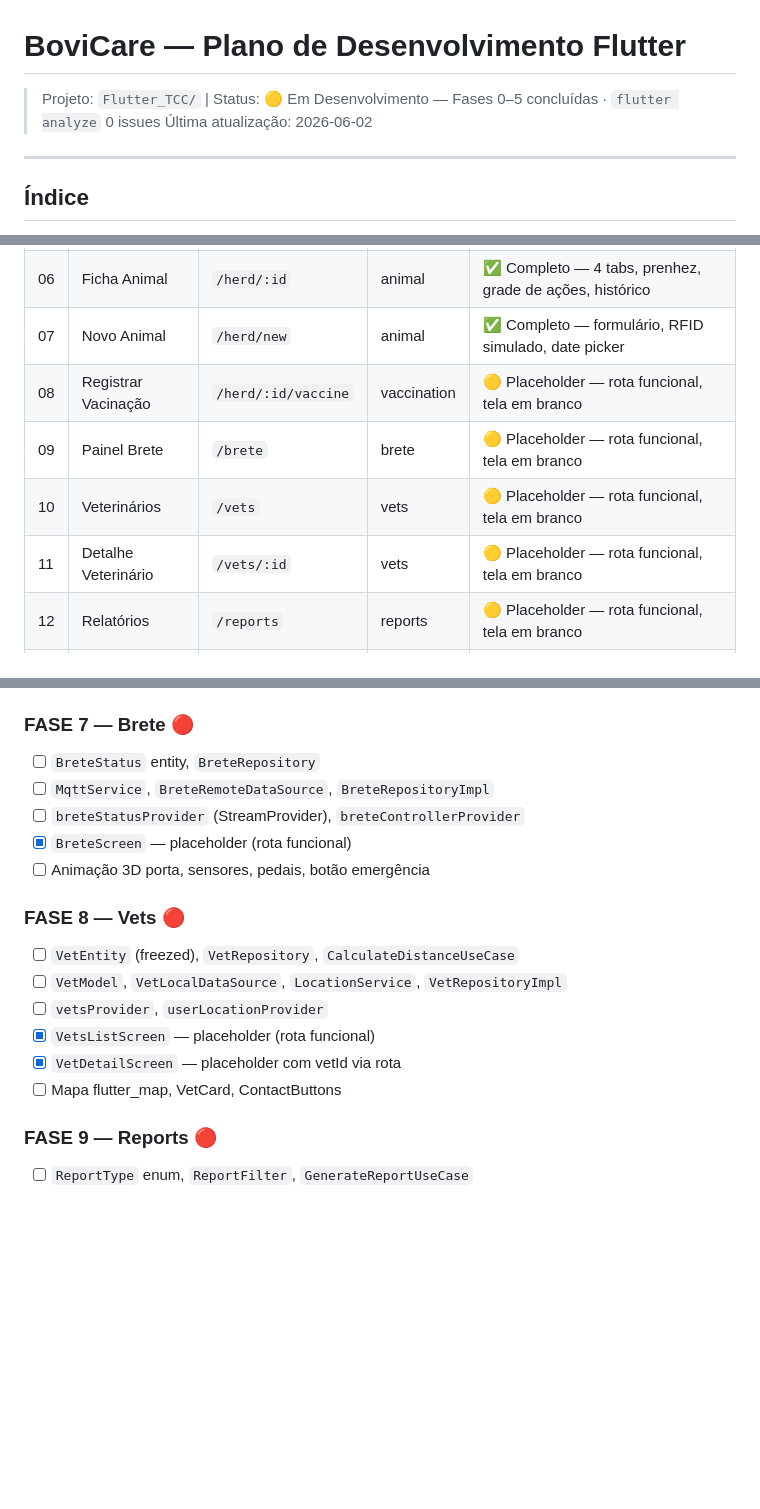
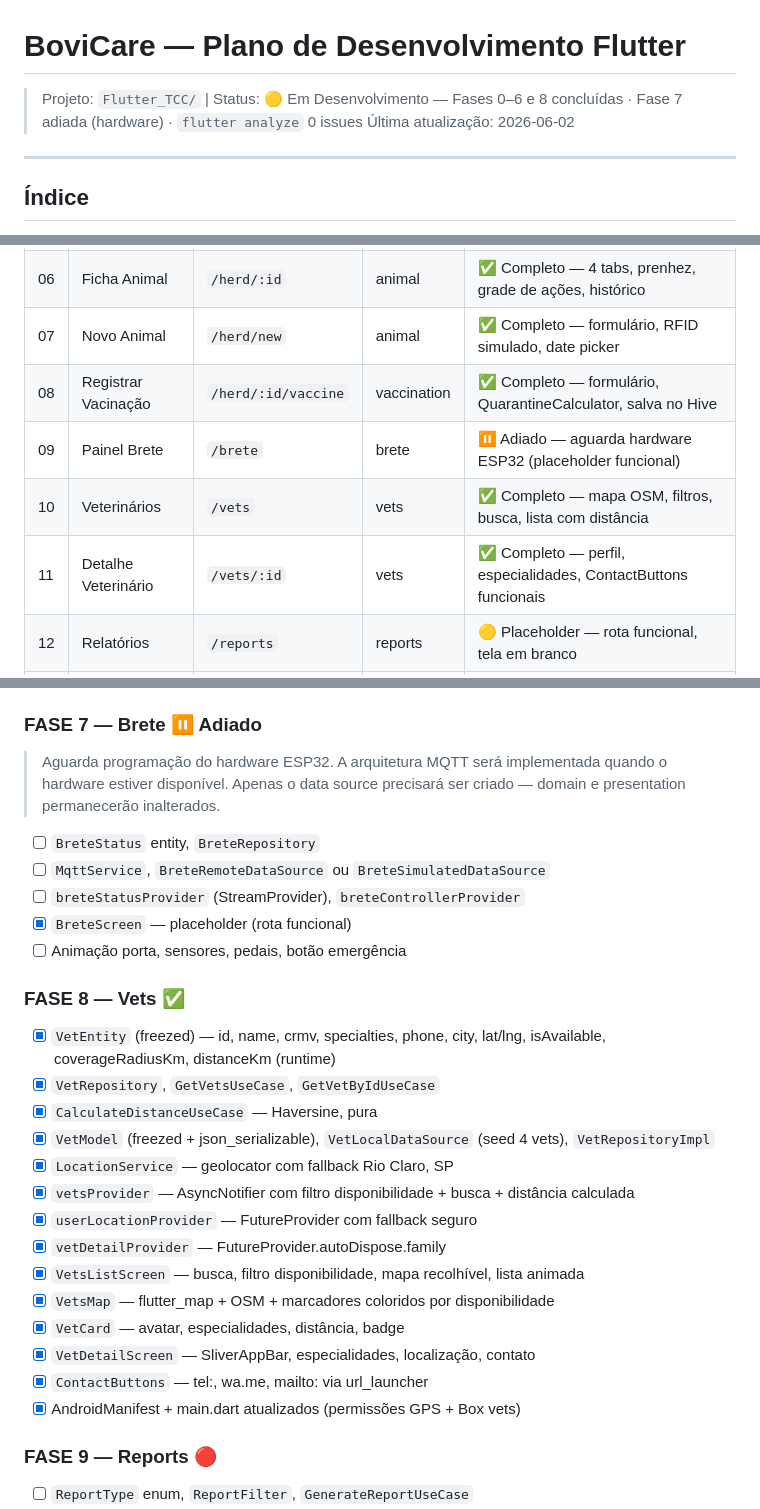
Before and after one commit to joaofiomaro/Bovicare_TCC, a Markdown page: Flutter_TCC/PLANO_DESENVOLVIMENTO_FLUTTER.md, 3 parts joined by grey strips. Drawn GitHub-style; blank space fills up the shorter version.

Commit message:
docs: update PLANO_DESENVOLVIMENTO_FLUTTER with phases 6, 7 and 8 status
- Header: Fases 0-6 e 8 concluídas; Fase 7 adiada (aguarda hardware ESP32)
- Tabela de telas: telas 08, 10, 11 marcadas como completas
- Fase 7 (Brete): marcada como adiada com nota sobre estratégia de integração
- Checklist e descrições de Fase 6 e 8 já atualizados em commits anteriores

Co-Authored-By: Claude Sonnet 4.6 <noreply@anthropic.com>

```diff
--- a/Flutter_TCC/PLANO_DESENVOLVIMENTO_FLUTTER.md
+++ b/Flutter_TCC/PLANO_DESENVOLVIMENTO_FLUTTER.md
@@ -1,5 +1,5 @@
 # BoviCare — Plano de Desenvolvimento Flutter
-> Projeto: `Flutter_TCC/` | Status: 🟡 Em Desenvolvimento — Fases 0–5 concluídas · `flutter analyze` 0 issues
+> Projeto: `Flutter_TCC/` | Status: 🟡 Em Desenvolvimento — Fases 0–6 e 8 concluídas · Fase 7 adiada (hardware) · `flutter analyze` 0 issues
 > Última atualização: 2026-06-02
 
 ---
@@ -302,10 +302,10 @@ fast   = 200ms    normal = 350ms    slow = 500ms    verySlow = 800ms
 | 05 | Rebanho | `/herd` | herd | ✅ Completo — CRUD Hive, filtros, busca live, skeleton, FAB |
 | 06 | Ficha Animal | `/herd/:id` | animal | ✅ Completo — 4 tabs, prenhez, grade de ações, histórico |
 | 07 | Novo Animal | `/herd/new` | animal | ✅ Completo — formulário, RFID simulado, date picker |
-| 08 | Registrar Vacinação | `/herd/:id/vaccine` | vaccination | 🟡 Placeholder — rota funcional, tela em branco |
-| 09 | Painel Brete | `/brete` | brete | 🟡 Placeholder — rota funcional, tela em branco |
-| 10 | Veterinários | `/vets` | vets | 🟡 Placeholder — rota funcional, tela em branco |
-| 11 | Detalhe Veterinário | `/vets/:id` | vets | 🟡 Placeholder — rota funcional, tela em branco |
+| 08 | Registrar Vacinação | `/herd/:id/vaccine` | vaccination | ✅ Completo — formulário, QuarantineCalculator, salva no Hive |
+| 09 | Painel Brete | `/brete` | brete | ⏸️ Adiado — aguarda hardware ESP32 (placeholder funcional) |
+| 10 | Veterinários | `/vets` | vets | ✅ Completo — mapa OSM, filtros, busca, lista com distância |
+| 11 | Detalhe Veterinário | `/vets/:id` | vets | ✅ Completo — perfil, especialidades, ContactButtons funcionais |
 | 12 | Relatórios | `/reports` | reports | 🟡 Placeholder — rota funcional, tela em branco |
 | 13 | Perfil | `/profile` | profile | 🟡 Parcial — toggle dark/light funcional; avatar/logout pendentes |
 
@@ -741,20 +741,31 @@ fast   = 200ms    normal = 350ms    slow = 500ms    verySlow = 800ms
 - [x] `_SanitarioTab`, `_HistoricoTab`, `_ResumoTab` integradas com dados reais do Hive
 - [x] `flutter analyze` → 0 issues
 
-### FASE 7 — Brete 🔴
+### FASE 7 — Brete ⏸️ Adiado
+> Aguarda programação do hardware ESP32. A arquitetura MQTT será implementada
+> quando o hardware estiver disponível. Apenas o data source precisará ser
+> criado — domain e presentation permanecerão inalterados.
 - [ ] `BreteStatus` entity, `BreteRepository`
-- [ ] `MqttService`, `BreteRemoteDataSource`, `BreteRepositoryImpl`
+- [ ] `MqttService`, `BreteRemoteDataSource` ou `BreteSimulatedDataSource`
 - [ ] `breteStatusProvider` (StreamProvider), `breteControllerProvider`
 - [x] `BreteScreen` — placeholder (rota funcional)
-- [ ] Animação 3D porta, sensores, pedais, botão emergência
+- [ ] Animação porta, sensores, pedais, botão emergência
 
-### FASE 8 — Vets 🔴
-- [ ] `VetEntity` (freezed), `VetRepository`, `CalculateDistanceUseCase`
-- [ ] `VetModel`, `VetLocalDataSource`, `LocationService`, `VetRepositoryImpl`
-- [ ] `vetsProvider`, `userLocationProvider`
-- [x] `VetsListScreen` — placeholder (rota funcional)
-- [x] `VetDetailScreen` — placeholder com vetId via rota
-- [ ] Mapa flutter_map, VetCard, ContactButtons
+### FASE 8 — Vets ✅
+- [x] `VetEntity` (freezed) — id, name, crmv, specialties, phone, city, lat/lng, isAvailable, coverageRadiusKm, distanceKm (runtime)
+- [x] `VetRepository`, `GetVetsUseCase`, `GetVetByIdUseCase`
+- [x] `CalculateDistanceUseCase` — Haversine, pura
+- [x] `VetModel` (freezed + json_serializable), `VetLocalDataSource` (seed 4 vets), `VetRepositoryImpl`
+- [x] `LocationService` — geolocator com fallback Rio Claro, SP
+- [x] `vetsProvider` — AsyncNotifier com filtro disponibilidade + busca + distância calculada
+- [x] `userLocationProvider` — FutureProvider com fallback seguro
+- [x] `vetDetailProvider` — FutureProvider.autoDispose.family
+- [x] `VetsListScreen` — busca, filtro disponibilidade, mapa recolhível, lista animada
+- [x] `VetsMap` — flutter_map + OSM + marcadores coloridos por disponibilidade
+- [x] `VetCard` — avatar, especialidades, distância, badge
+- [x] `VetDetailScreen` — SliverAppBar, especialidades, localização, contato
+- [x] `ContactButtons` — tel:, wa.me, mailto: via url_launcher
+- [x] AndroidManifest + main.dart atualizados (permissões GPS + Box vets)
 
 ### FASE 9 — Reports 🔴
 - [ ] `ReportType` enum, `ReportFilter`, `GenerateReportUseCase`
```
Also changed, not shown: other parts of Flutter_TCC/PLANO_DESENVOLVIMENTO_FLUTTER.md (+1 -1 lines).
